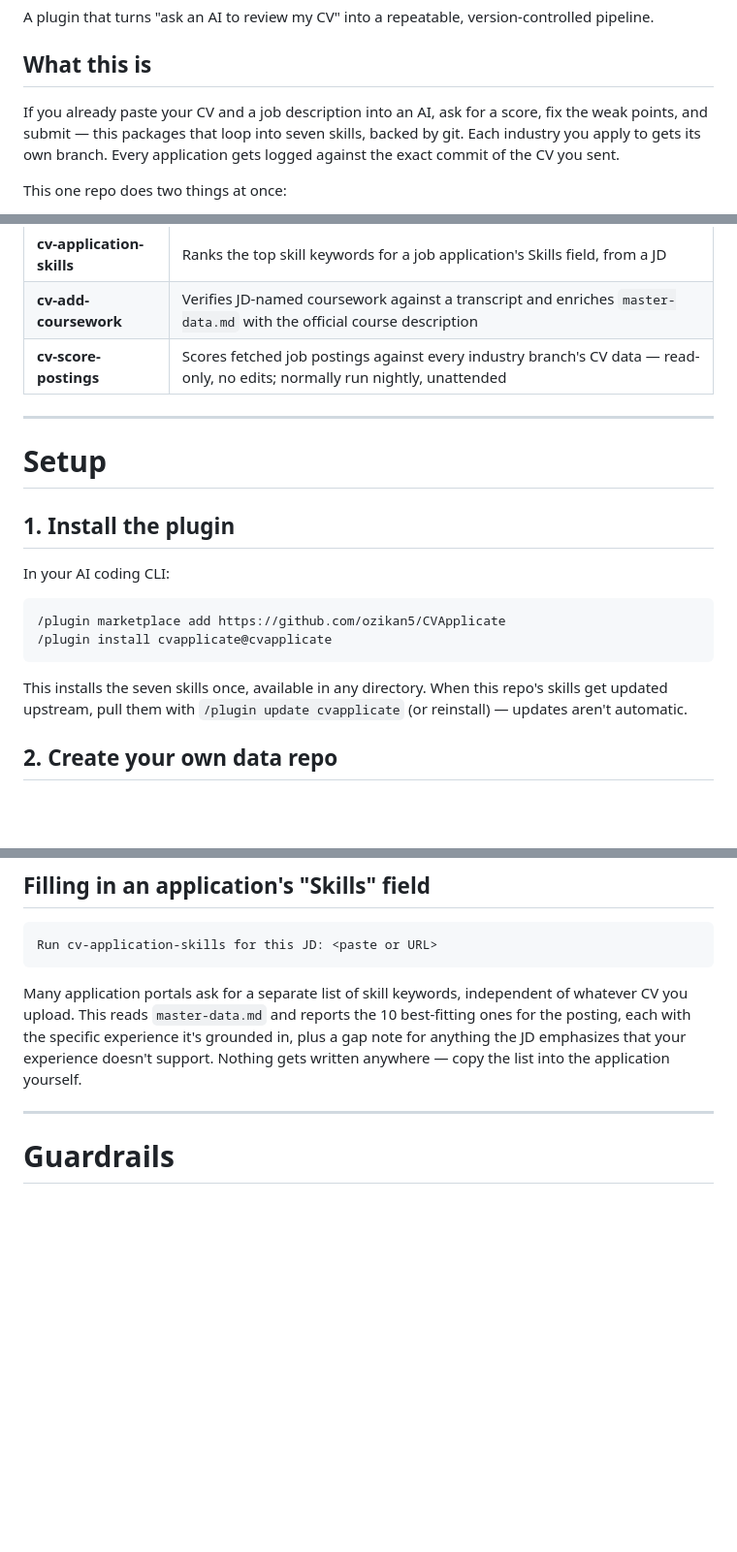
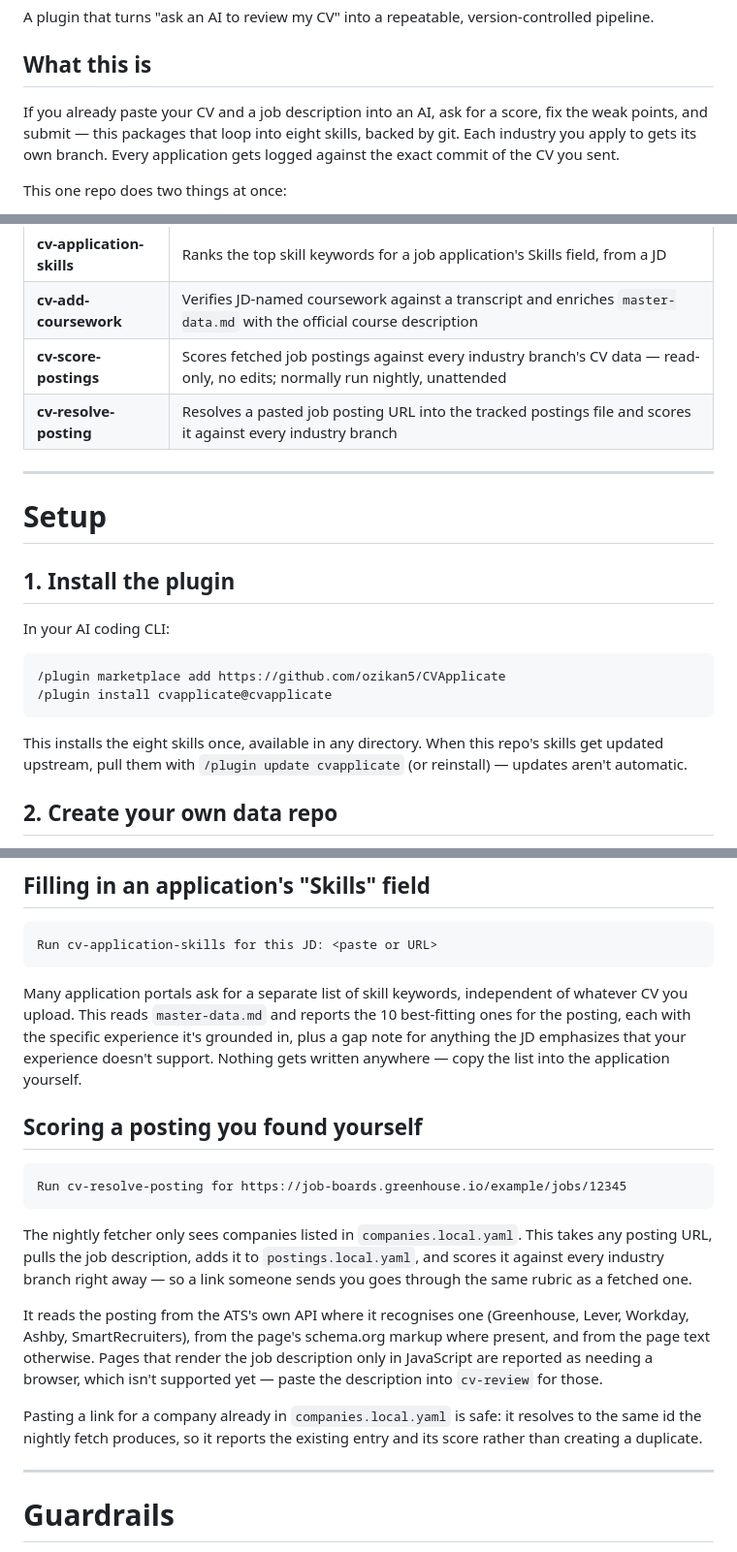
Before and after one commit to ozikan5/CVApplicate, a Markdown page: README.md, 3 parts joined by grey strips. Shown at 97% size. GitHub-like rendering; blank space fills up the shorter version.

Commit message:
Document cv-resolve-posting in the README

````diff
--- a/README.md
+++ b/README.md
@@ -6,7 +6,7 @@ version-controlled pipeline.
 ## What this is
 
 If you already paste your CV and a job description into an AI, ask for a score, fix the
-weak points, and submit — this packages that loop into seven skills, backed by
+weak points, and submit — this packages that loop into eight skills, backed by
 git. Each industry you apply to gets its own branch. Every application gets logged against
 the exact commit of the CV you sent.
 
@@ -49,6 +49,7 @@ CVApplicate/
 | **cv-application-skills** | Ranks the top skill keywords for a job application's Skills field, from a JD |
 | **cv-add-coursework** | Verifies JD-named coursework against a transcript and enriches `master-data.md` with the official course description |
 | **cv-score-postings** | Scores fetched job postings against every industry branch's CV data — read-only, no edits; normally run nightly, unattended |
+| **cv-resolve-posting** | Resolves a pasted job posting URL into the tracked postings file and scores it against every industry branch |
 
 ---
 
@@ -63,7 +64,7 @@ In your AI coding CLI:
 /plugin install cvapplicate@cvapplicate
 ```
 
-This installs the seven skills once, available in any directory. When this repo's skills
+This installs the eight skills once, available in any directory. When this repo's skills
 get updated upstream, pull them with `/plugin update cvapplicate` (or reinstall) — updates
 aren't automatic.
 
@@ -221,6 +222,27 @@ ones for the posting, each with the specific experience it's grounded in, plus a
 note for anything the JD emphasizes that your experience doesn't support. Nothing
 gets written anywhere — copy the list into the application yourself.
 
+## Scoring a posting you found yourself
+
+```
+Run cv-resolve-posting for https://job-boards.greenhouse.io/example/jobs/12345
+```
+
+The nightly fetcher only sees companies listed in `companies.local.yaml`. This
+takes any posting URL, pulls the job description, adds it to
+`postings.local.yaml`, and scores it against every industry branch right away —
+so a link someone sends you goes through the same rubric as a fetched one.
+
+It reads the posting from the ATS's own API where it recognises one (Greenhouse,
+Lever, Workday, Ashby, SmartRecruiters), from the page's schema.org markup where
+present, and from the page text otherwise. Pages that render the job description
+only in JavaScript are reported as needing a browser, which isn't supported yet
+— paste the description into `cv-review` for those.
+
+Pasting a link for a company already in `companies.local.yaml` is safe: it
+resolves to the same id the nightly fetch produces, so it reports the existing
+entry and its score rather than creating a duplicate.
+
 ---
 
 # Guardrails
````
Also changed, not shown: other parts of README.md (+2 -2 lines).
